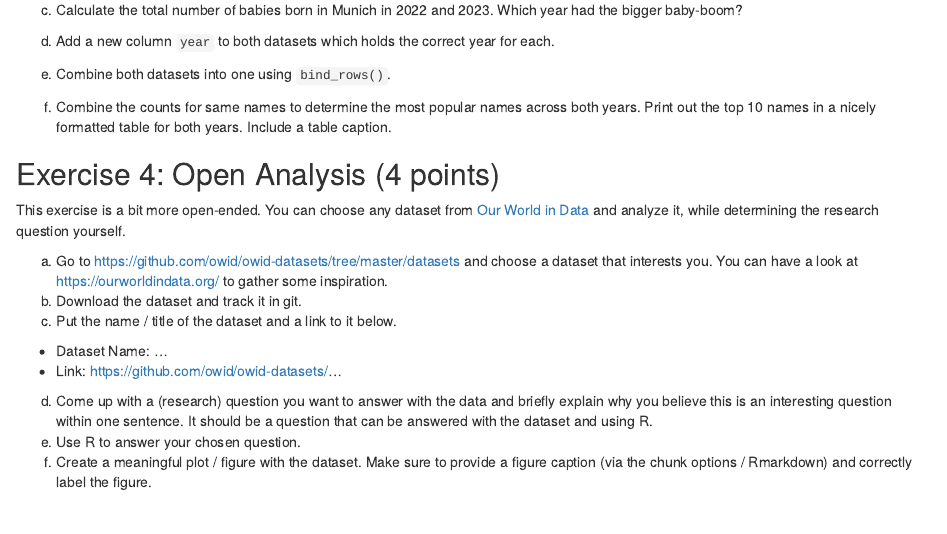
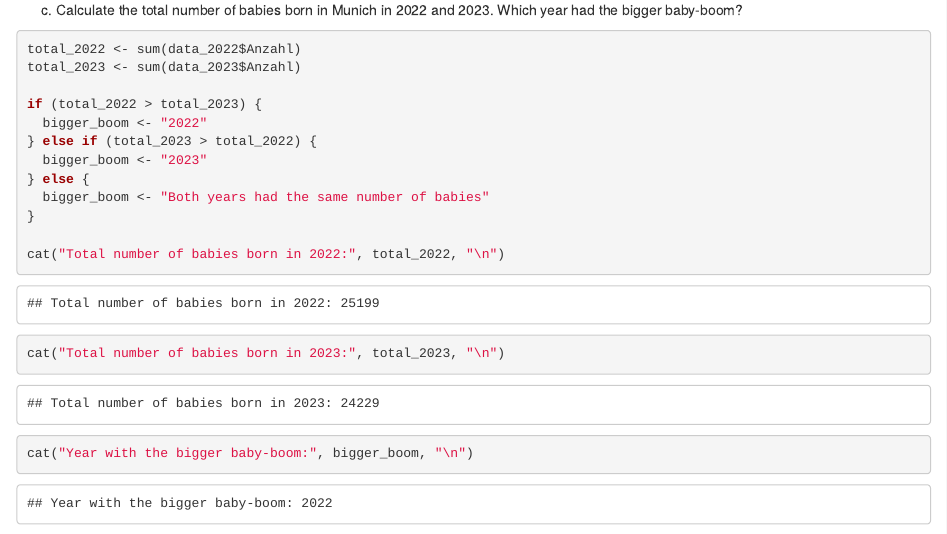
Before and after one commit to Serurays/exeRcise-sheet-3, an R Markdown document (Graded_Sheet_3_Solutions.Rmd): the page in a window 1100 px wide, from 2770 px down. Rendered offline with R 4.5, knitr and Pandoc, with nearby package versions.

Commit message:
3c solved

````diff
--- a/Graded_Sheet_3_Solutions.Rmd
+++ b/Graded_Sheet_3_Solutions.Rmd
@@ -126,6 +126,24 @@ If the value was "4 oder weniger", it replaces the resulting NA with 4, assuming
 c)  Calculate the total number of babies born in Munich in 2022
     and 2023. Which year had the bigger baby-boom?
 
+```{r calculate_compare_num_babies}
+
+total_2022 <- sum(data_2022$Anzahl)
+total_2023 <- sum(data_2023$Anzahl)
+
+if (total_2022 > total_2023) {
+  bigger_boom <- "2022"
+} else if (total_2023 > total_2022) {
+  bigger_boom <- "2023"
+} else {
+  bigger_boom <- "Both years had the same number of babies"
+}
+
+cat("Total number of babies born in 2022:", total_2022, "\n")
+cat("Total number of babies born in 2023:", total_2023, "\n")
+cat("Year with the bigger baby-boom:", bigger_boom, "\n")
+```
+
 d)  Add a new column `year` to both datasets which holds the correct
     year for each.
 
````
